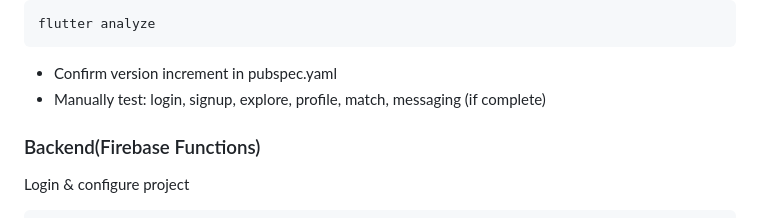
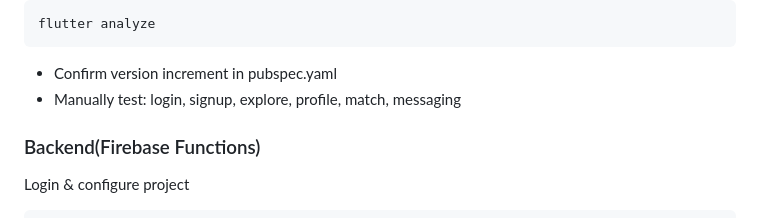
Before and after one commit to yonasnat/tapin-uw, a Markdown page: Developer_Guide.md, the part around the change. Rendered like a GitHub page.

````diff
--- a/Developer_Guide.md
+++ b/Developer_Guide.md
@@ -78,7 +78,7 @@ flutter build web
 flutter analyze
 ```
 - Confirm version increment in pubspec.yaml
-- Manually test: login, signup, explore, profile, match, messaging (if complete)
+- Manually test: login, signup, explore, profile, match, messaging
 
 ### Backend(Firebase Functions)
 Login & configure project
````
